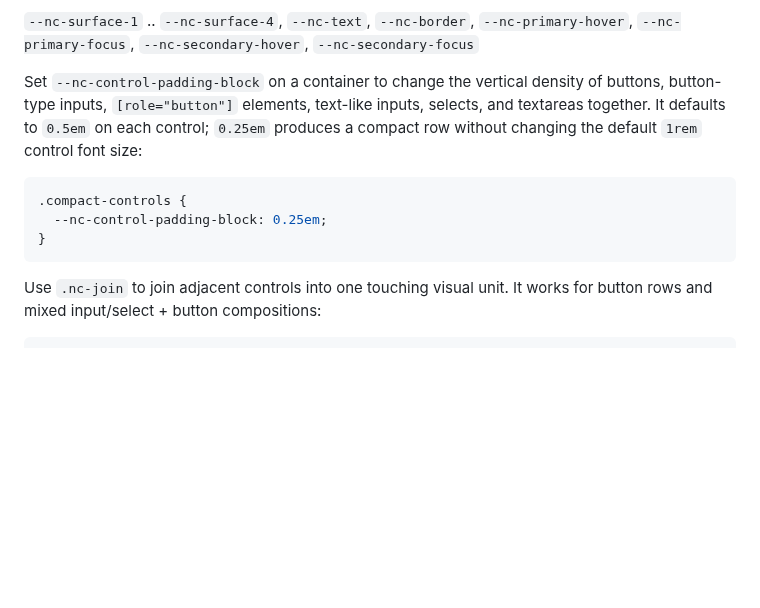
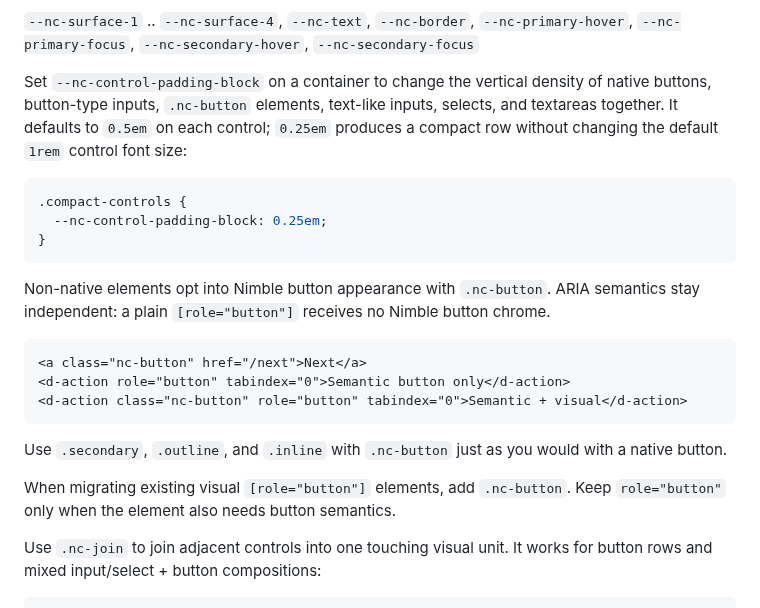
Before and after one commit to Leftium/nimble.css, a Markdown page: README.md, the part around the change. Rendered like a GitHub page; blank space fills up the shorter version.

Commit message:
docs: document explicit nc-button styling

````diff
--- a/README.md
+++ b/README.md
@@ -177,7 +177,7 @@ These properties are auto-derived and available for use in your own components (
 `--nc-surface-1` .. `--nc-surface-4`, `--nc-text`, `--nc-border`, `--nc-primary-hover`, `--nc-primary-focus`, `--nc-secondary-hover`, `--nc-secondary-focus`
 
 Set `--nc-control-padding-block` on a container to change the vertical density
-of buttons, button-type inputs, `[role="button"]` elements, text-like inputs,
+of native buttons, button-type inputs, `.nc-button` elements, text-like inputs,
 selects, and textareas together.
 It defaults to `0.5em` on each control; `0.25em` produces a compact row without
 changing the default `1rem` control font size:
@@ -187,6 +187,23 @@ changing the default `1rem` control font size:
   --nc-control-padding-block: 0.25em;
 }
 ```
+
+Non-native elements opt into Nimble button appearance with `.nc-button`.
+ARIA semantics stay independent: a plain `[role="button"]` receives no Nimble
+button chrome.
+
+```html
+<a class="nc-button" href="/next">Next</a>
+<d-action role="button" tabindex="0">Semantic button only</d-action>
+<d-action class="nc-button" role="button" tabindex="0">Semantic + visual</d-action>
+```
+
+Use `.secondary`, `.outline`, and `.inline` with `.nc-button` just as you
+would with a native button.
+
+When migrating existing visual `[role="button"]` elements, add
+`.nc-button`. Keep `role="button"` only when the element also needs button
+semantics.
 
 Use `.nc-join` to join adjacent controls into one touching visual unit. It
 works for button rows and mixed input/select + button compositions:
````
